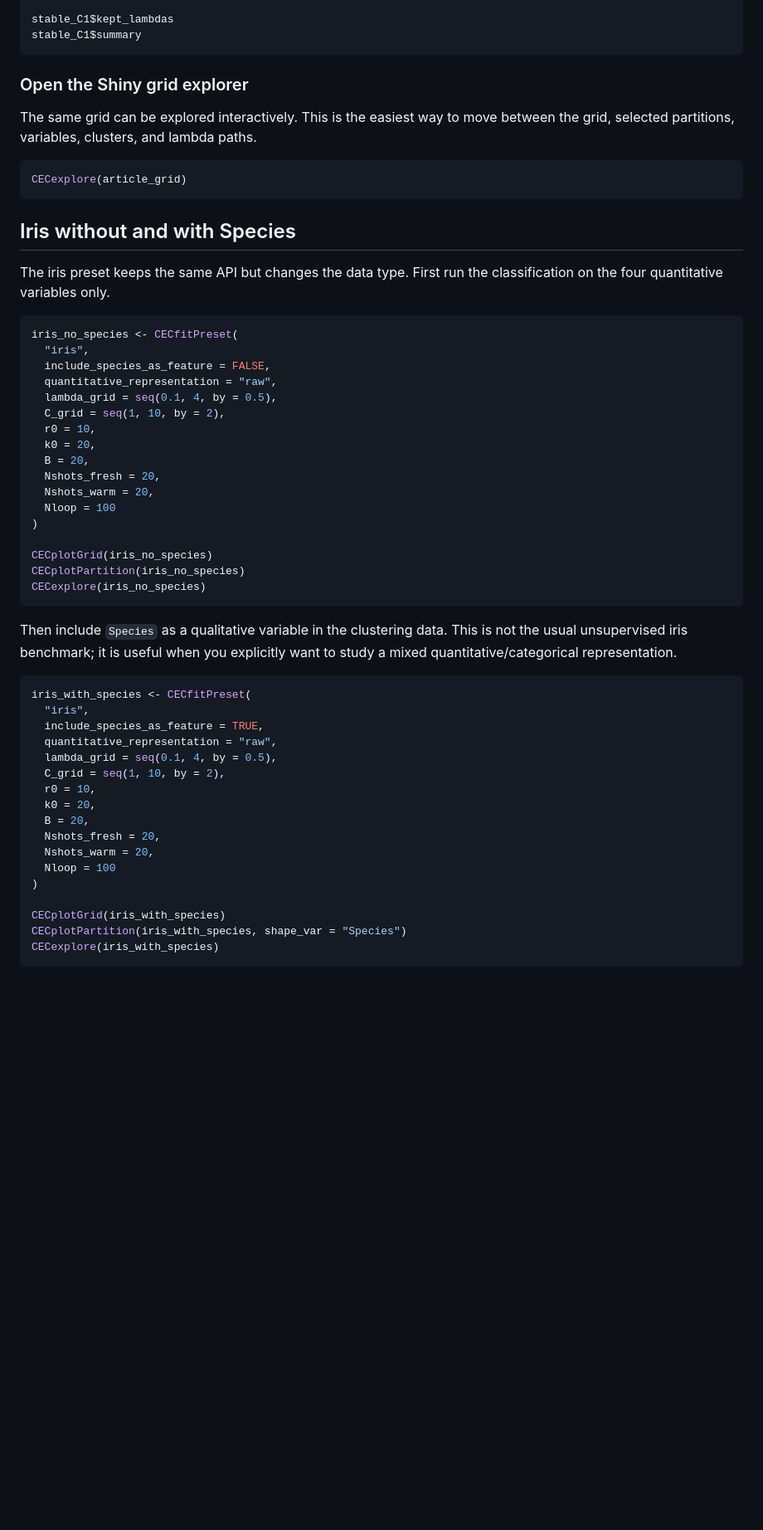
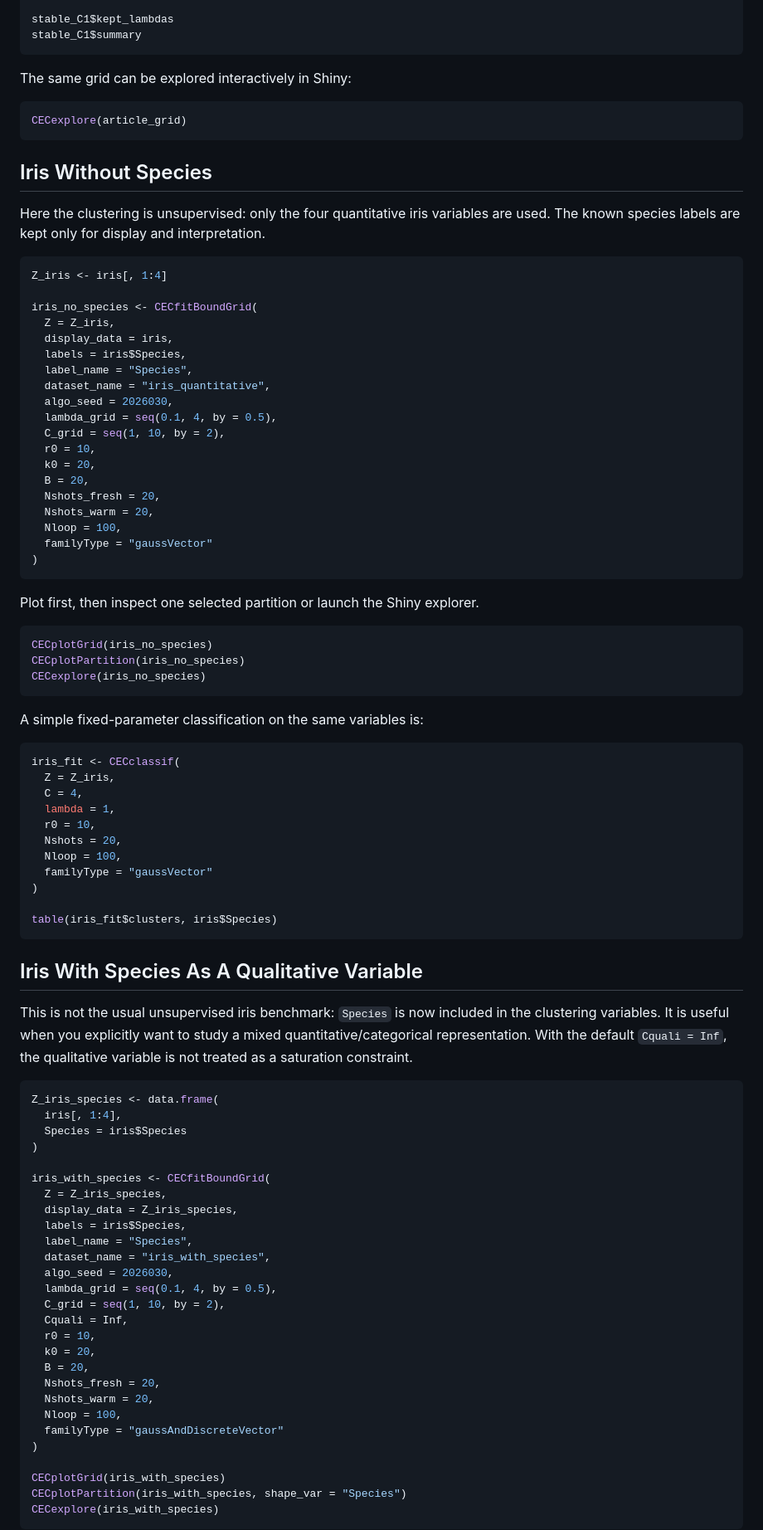
Before and after one commit to dumont-thierry/CEClust, a Markdown page: README.md, the part around one of its changes. Shown at 83% size. GitHub-like rendering; blank space fills up the shorter version.

Commit message:
Expand README grid examples

````diff
--- a/README.md
+++ b/README.md
@@ -182,25 +187,27 @@ stable_C1$kept_lambdas
 stable_C1$summary
 ```
 
-### Open the Shiny grid explorer
-
-The same grid can be explored interactively. This is the easiest way to move
-between the grid, selected partitions, variables, clusters, and lambda paths.
+The same grid can be explored interactively in Shiny:
 
 ```r
 CECexplore(article_grid)
 ```
 
-## Iris without and with Species
+## Iris Without Species
 
-The iris preset keeps the same API but changes the data type. First run the
-classification on the four quantitative variables only.
+Here the clustering is unsupervised: only the four quantitative iris variables
+are used. The known species labels are kept only for display and interpretation.
 
 ```r
-iris_no_species <- CECfitPreset(
-  "iris",
-  include_species_as_feature = FALSE,
-  quantitative_representation = "raw",
+Z_iris <- iris[, 1:4]
+
+iris_no_species <- CECfitBoundGrid(
+  Z = Z_iris,
+  display_data = iris,
+  labels = iris$Species,
+  label_name = "Species",
+  dataset_name = "iris_quantitative",
+  algo_seed = 2026030,
   lambda_grid = seq(0.1, 4, by = 0.5),
   C_grid = seq(1, 10, by = 2),
   r0 = 10,
@@ -208,31 +215,65 @@ iris_no_species <- CECfitPreset(
   B = 20,
   Nshots_fresh = 20,
   Nshots_warm = 20,
-  Nloop = 100
+  Nloop = 100,
+  familyType = "gaussVector"
 )
+```
 
+Plot first, then inspect one selected partition or launch the Shiny explorer.
+
+```r
 CECplotGrid(iris_no_species)
 CECplotPartition(iris_no_species)
 CECexplore(iris_no_species)
 ```
 
-Then include `Species` as a qualitative variable in the clustering data. This
-is not the usual unsupervised iris benchmark; it is useful when you explicitly
-want to study a mixed quantitative/categorical representation.
+A simple fixed-parameter classification on the same variables is:
 
 ```r
-iris_with_species <- CECfitPreset(
-  "iris",
-  include_species_as_feature = TRUE,
-  quantitative_representation = "raw",
+iris_fit <- CECclassif(
+  Z = Z_iris,
+  C = 4,
+  lambda = 1,
+  r0 = 10,
+  Nshots = 20,
+  Nloop = 100,
+  familyType = "gaussVector"
+)
+
+table(iris_fit$clusters, iris$Species)
+```
+
+## Iris With Species As A Qualitative Variable
+
+This is not the usual unsupervised iris benchmark: `Species` is now included in
+the clustering variables. It is useful when you explicitly want to study a mixed
+quantitative/categorical representation. With the default `Cquali = Inf`, the
+qualitative variable is not treated as a saturation constraint.
+
+```r
+Z_iris_species <- data.frame(
+  iris[, 1:4],
+  Species = iris$Species
+)
+
+iris_with_species <- CECfitBoundGrid(
+  Z = Z_iris_species,
+  display_data = Z_iris_species,
+  labels = iris$Species,
+  label_name = "Species",
+  dataset_name = "iris_with_species",
+  algo_seed = 2026030,
   lambda_grid = seq(0.1, 4, by = 0.5),
   C_grid = seq(1, 10, by = 2),
+  Cquali = Inf,
   r0 = 10,
   k0 = 20,
   B = 20,
   Nshots_fresh = 20,
   Nshots_warm = 20,
-  Nloop = 100
+  Nloop = 100,
+  familyType = "gaussAndDiscreteVector"
 )
 
 CECplotGrid(iris_with_species)
````
Also changed, not shown: other parts of README.md (+68 -60 lines).
